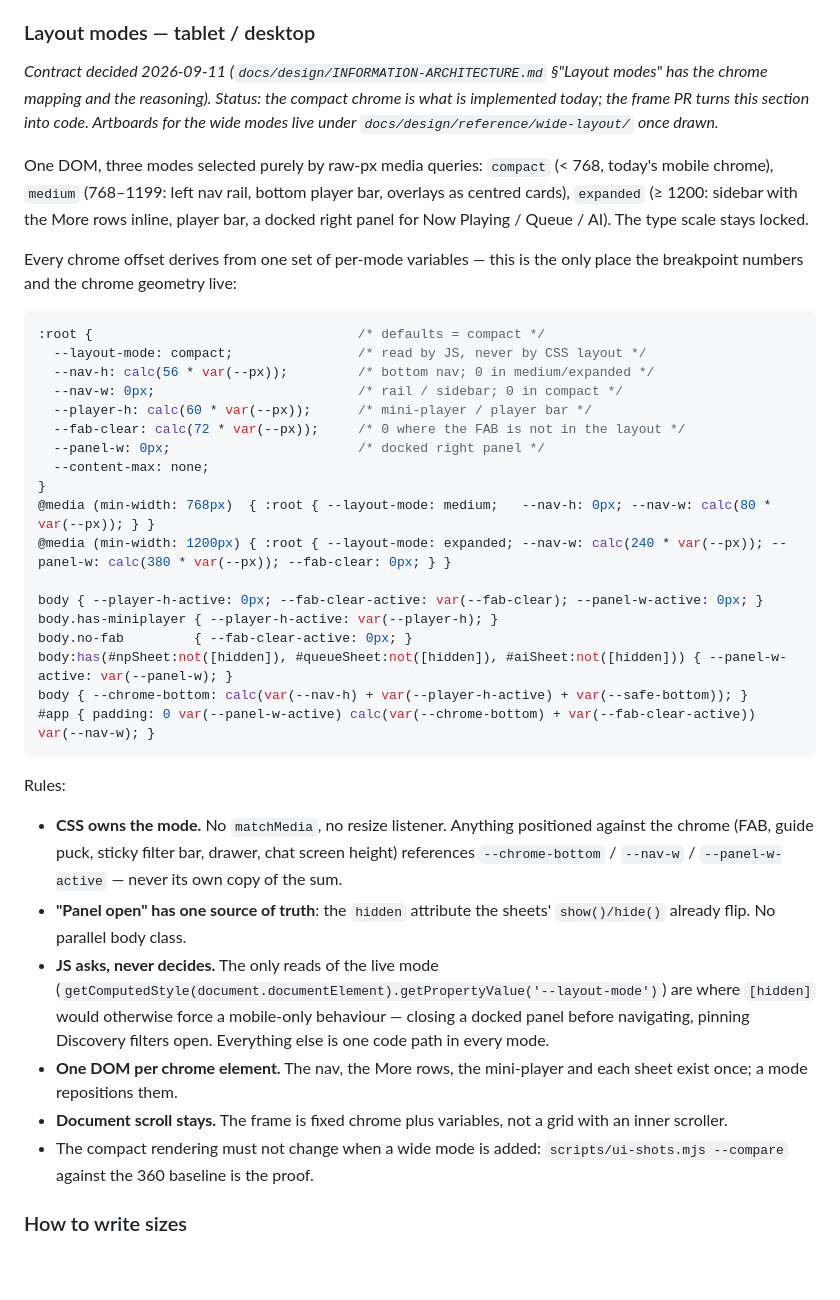
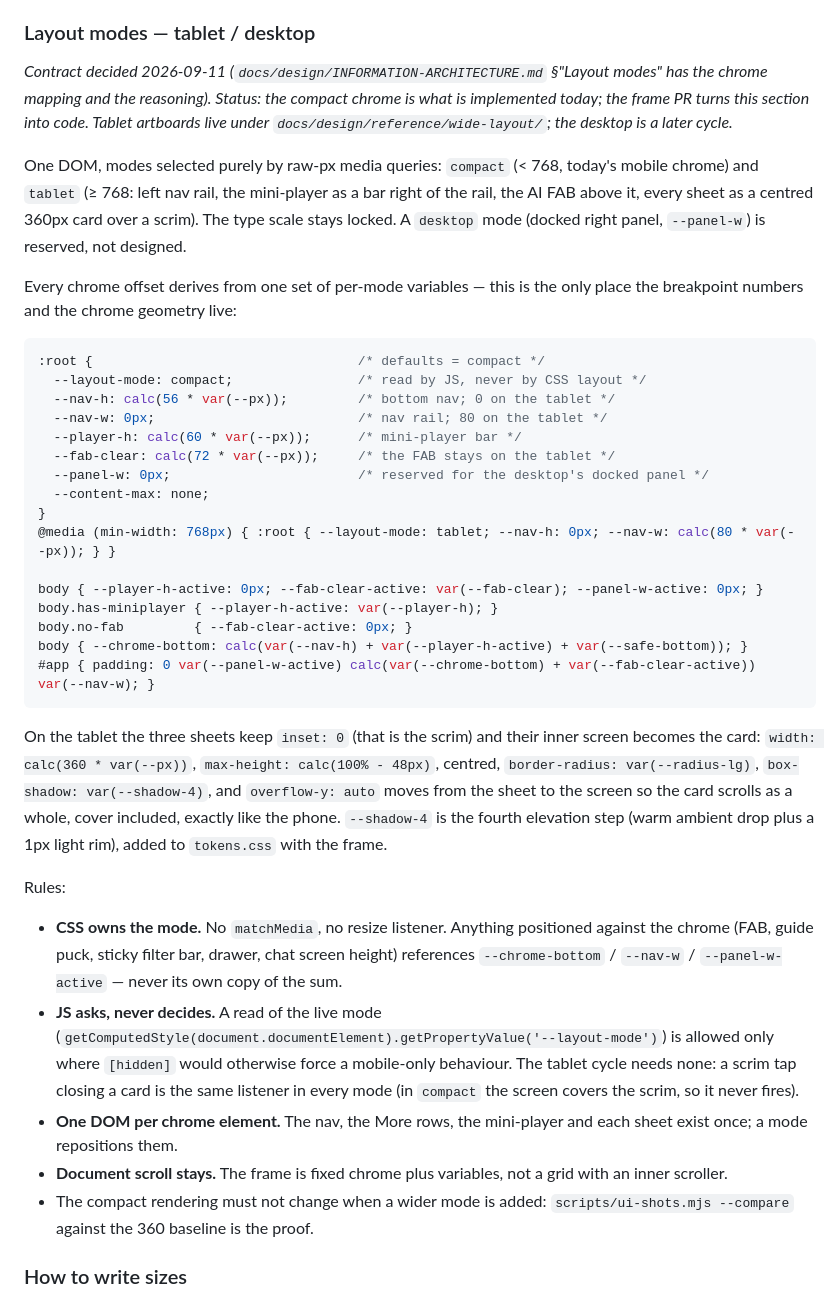
Before and after one commit to the7oker/ai.djai, a Markdown page: backend/static/CLAUDE.md, the part around the change. Rendered like a GitHub page; blank space fills up the shorter version.

````diff
--- a/backend/static/CLAUDE.md
+++ b/backend/static/CLAUDE.md
@@ -61,14 +61,15 @@ spec and horizontal layout predictable.
 _Contract decided 2026-09-11 (`docs/design/INFORMATION-ARCHITECTURE.md`
 §"Layout modes" has the chrome mapping and the reasoning). Status: the
 compact chrome is what is implemented today; the frame PR turns this
-section into code. Artboards for the wide modes live under
-`docs/design/reference/wide-layout/` once drawn._
+section into code. Tablet artboards live under
+`docs/design/reference/wide-layout/`; the desktop is a later cycle._
 
-One DOM, three modes selected purely by raw-px media queries:
-`compact` (< 768, today's mobile chrome), `medium` (768–1199: left nav
-rail, bottom player bar, overlays as centred cards), `expanded`
-(≥ 1200: sidebar with the More rows inline, player bar, a docked right
-panel for Now Playing / Queue / AI). The type scale stays locked.
+One DOM, modes selected purely by raw-px media queries: `compact`
+(< 768, today's mobile chrome) and `tablet` (≥ 768: left nav rail, the
+mini-player as a bar right of the rail, the AI FAB above it, every
+sheet as a centred 360px card over a scrim). The type scale stays
+locked. A `desktop` mode (docked right panel, `--panel-w`) is reserved,
+not designed.
 
 Every chrome offset derives from one set of per-mode variables — this
 is the only place the breakpoint numbers and the chrome geometry live:
@@ -76,23 +77,30 @@ is the only place the breakpoint numbers and the chrome geometry live:
 ```css
 :root {                                  /* defaults = compact */
   --layout-mode: compact;                /* read by JS, never by CSS layout */
-  --nav-h: calc(56 * var(--px));         /* bottom nav; 0 in medium/expanded */
-  --nav-w: 0px;                          /* rail / sidebar; 0 in compact */
-  --player-h: calc(60 * var(--px));      /* mini-player / player bar */
-  --fab-clear: calc(72 * var(--px));     /* 0 where the FAB is not in the layout */
-  --panel-w: 0px;                        /* docked right panel */
+  --nav-h: calc(56 * var(--px));         /* bottom nav; 0 on the tablet */
+  --nav-w: 0px;                          /* nav rail; 80 on the tablet */
+  --player-h: calc(60 * var(--px));      /* mini-player bar */
+  --fab-clear: calc(72 * var(--px));     /* the FAB stays on the tablet */
+  --panel-w: 0px;                        /* reserved for the desktop's docked panel */
   --content-max: none;
 }
-@media (min-width: 768px)  { :root { --layout-mode: medium;   --nav-h: 0px; --nav-w: calc(80 * var(--px)); } }
-@media (min-width: 1200px) { :root { --layout-mode: expanded; --nav-w: calc(240 * var(--px)); --panel-w: calc(380 * var(--px)); --fab-clear: 0px; } }
+@media (min-width: 768px) { :root { --layout-mode: tablet; --nav-h: 0px; --nav-w: calc(80 * var(--px)); } }
 
 body { --player-h-active: 0px; --fab-clear-active: var(--fab-clear); --panel-w-active: 0px; }
 body.has-miniplayer { --player-h-active: var(--player-h); }
 body.no-fab         { --fab-clear-active: 0px; }
-body:has(#npSheet:not([hidden]), #queueSheet:not([hidden]), #aiSheet:not([hidden])) { --panel-w-active: var(--panel-w); }
 body { --chrome-bottom: calc(var(--nav-h) + var(--player-h-active) + var(--safe-bottom)); }
 #app { padding: 0 var(--panel-w-active) calc(var(--chrome-bottom) + var(--fab-clear-active)) var(--nav-w); }
 ```
+
+On the tablet the three sheets keep `inset: 0` (that is the scrim) and
+their inner screen becomes the card: `width: calc(360 * var(--px))`,
+`max-height: calc(100% - 48px)`, centred, `border-radius: var(--radius-lg)`,
+`box-shadow: var(--shadow-4)`, and `overflow-y: auto` moves from the
+sheet to the screen so the card scrolls as a whole, cover included,
+exactly like the phone. `--shadow-4` is the fourth elevation step
+(warm ambient drop plus a 1px light rim), added to `tokens.css` with
+the frame.
 
 Rules:
 
@@ -100,18 +108,17 @@ Rules:
   positioned against the chrome (FAB, guide puck, sticky filter bar,
   drawer, chat screen height) references `--chrome-bottom` /
   `--nav-w` / `--panel-w-active` — never its own copy of the sum.
-- **"Panel open" has one source of truth**: the `hidden` attribute the
-  sheets' `show()/hide()` already flip. No parallel body class.
-- **JS asks, never decides.** The only reads of the live mode
+- **JS asks, never decides.** A read of the live mode
   (`getComputedStyle(document.documentElement).getPropertyValue('--layout-mode')`)
-  are where `[hidden]` would otherwise force a mobile-only behaviour —
-  closing a docked panel before navigating, pinning Discovery filters
-  open. Everything else is one code path in every mode.
+  is allowed only where `[hidden]` would otherwise force a mobile-only
+  behaviour. The tablet cycle needs none: a scrim tap closing a card is
+  the same listener in every mode (in `compact` the screen covers the
+  scrim, so it never fires).
 - **One DOM per chrome element.** The nav, the More rows, the
   mini-player and each sheet exist once; a mode repositions them.
 - **Document scroll stays.** The frame is fixed chrome plus variables,
   not a grid with an inner scroller.
-- The compact rendering must not change when a wide mode is added:
+- The compact rendering must not change when a wider mode is added:
   `scripts/ui-shots.mjs --compare` against the 360 baseline is the
   proof.
 
````
Also changed, not shown: docs/design/INFORMATION-ARCHITECTURE.md (+40 -32 lines).
